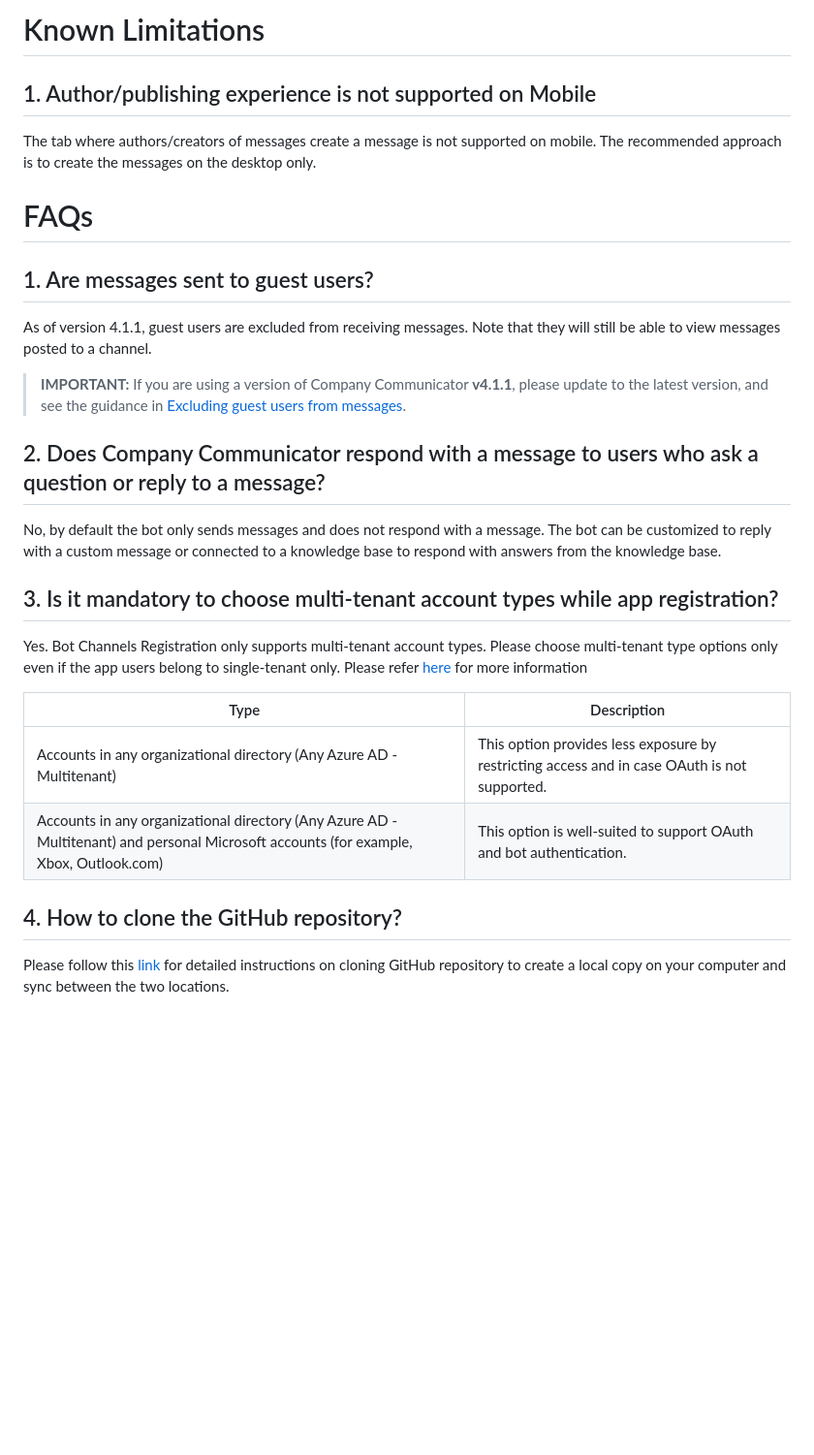
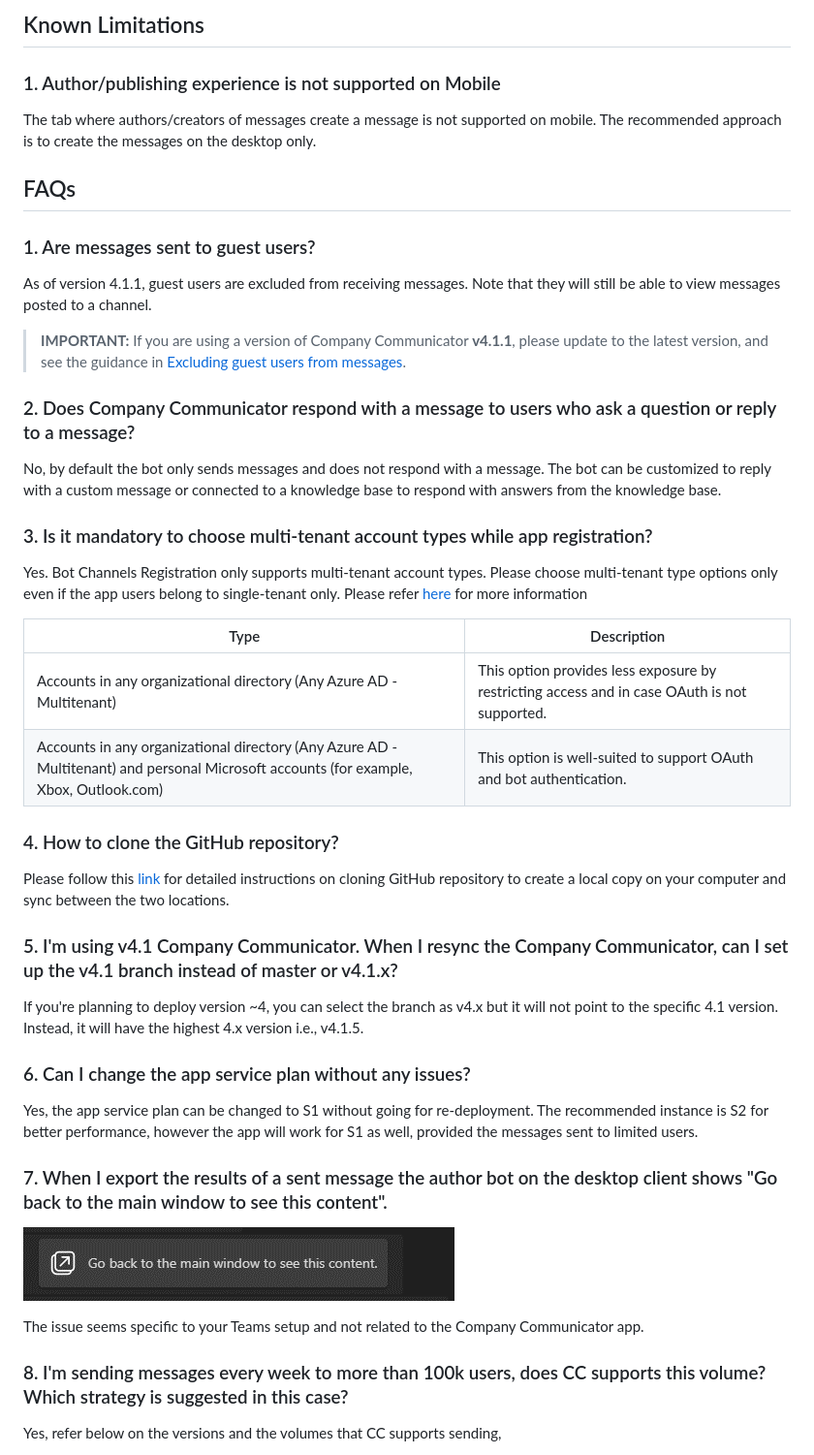
Before and after one commit to OfficeDev/microsoft-teams-apps-company-communicator, a Markdown page: Wiki/FAQ.md, the part around the change printed below. Shown: that part at 97% size. GitHub-like rendering; pictures changed too: Wiki/images/go_back_main_window.png (added); blank space fills up the shorter version.

```diff
--- a/Wiki/FAQ.md
+++ b/Wiki/FAQ.md
@@ -1,19 +1,19 @@
-# Known Limitations
-## 1. Author/publishing experience is not supported on Mobile
+## Known Limitations
+### 1. Author/publishing experience is not supported on Mobile
 
 The tab where authors/creators of messages create a message is not supported on mobile. The recommended approach is to create the messages on the desktop only.
 
-# FAQs
+## FAQs
 
-## 1. Are messages sent to guest users?
+### 1. Are messages sent to guest users?
 As of version 4.1.1, guest users are excluded from receiving messages. Note that they will still be able to view messages posted to a channel.
 
 > **IMPORTANT:** If you are using a version of Company Communicator **v4.1.1**, please update to the latest version, and see the guidance in [Excluding guest users from messages](https://github.com/OfficeDev/microsoft-teams-apps-company-communicator/wiki/Excluding-guest-users-from-messages).
 
-## 2. Does Company Communicator respond with a message to users who ask a question or reply to a message?
+### 2. Does Company Communicator respond with a message to users who ask a question or reply to a message?
 No, by default the bot only sends messages and does not respond with a message. The bot can be customized to reply with a custom message or connected to a knowledge base to respond with answers from the knowledge base.
 
-## 3. Is it mandatory to choose multi-tenant account types while app registration?
+### 3. Is it mandatory to choose multi-tenant account types while app registration?
 Yes. Bot Channels Registration only supports multi-tenant account types. Please choose multi-tenant type options only even if the app users belong to single-tenant only. Please refer [here](https://docs.microsoft.com/en-us/azure/bot-service/bot-service-quickstart-registration?view=azure-bot-service-4.0#manual-app-registration) for more information
 
 | Type | Description |
@@ -21,5 +21,20 @@ Yes. Bot Channels Registration only supports multi-tenant account types. Please
 | Accounts in any organizational directory (Any Azure AD - Multitenant) | This option provides less exposure by restricting access and in case OAuth is not supported. |
 | Accounts in any organizational directory (Any Azure AD - Multitenant) and personal Microsoft accounts (for example, Xbox, Outlook.com) | This option is well-suited to support OAuth and bot authentication. |
 
-## 4. How to clone the GitHub repository?
+### 4. How to clone the GitHub repository?
 Please follow this [link](https://docs.github.com/en/github/creating-cloning-and-archiving-repositories/cloning-a-repository) for detailed instructions on cloning GitHub repository to create a local copy on your computer and sync between the two locations.
+
+### 5. I'm using v4.1 Company Communicator. When I resync the Company Communicator, can I set up the v4.1 branch instead of master or v4.1.x?
+If you're planning to deploy version ~4, you can select the branch as v4.x but it will not point to the specific 4.1 version. Instead, it will have the highest 4.x version i.e., v4.1.5.
+
+### 6. Can I change the app service plan without any issues?
+Yes, the app service plan can be changed to S1 without going for re-deployment. The recommended instance is S2 for better performance, however the app will work for S1 as well, provided the messages sent to limited users.
+
+### 7. When I export the results of a sent message the author bot on the desktop client shows "Go back to the main window to see this content".
+ ![Go Back To the Main Window](images/go_back_main_window.png)
+
+ The issue seems specific to your Teams setup and not related to the Company Communicator app.
+
+### 8. I'm sending messages every week to more than 100k users, does CC supports this volume? Which strategy is suggested in this case?
+Yes, refer below on the versions and the volumes that CC supports sending,
+
```
Also changed, not shown: other parts of Wiki/FAQ.md (+8 -0 lines), Wiki/images/version_app.png (added), 1 other file.
